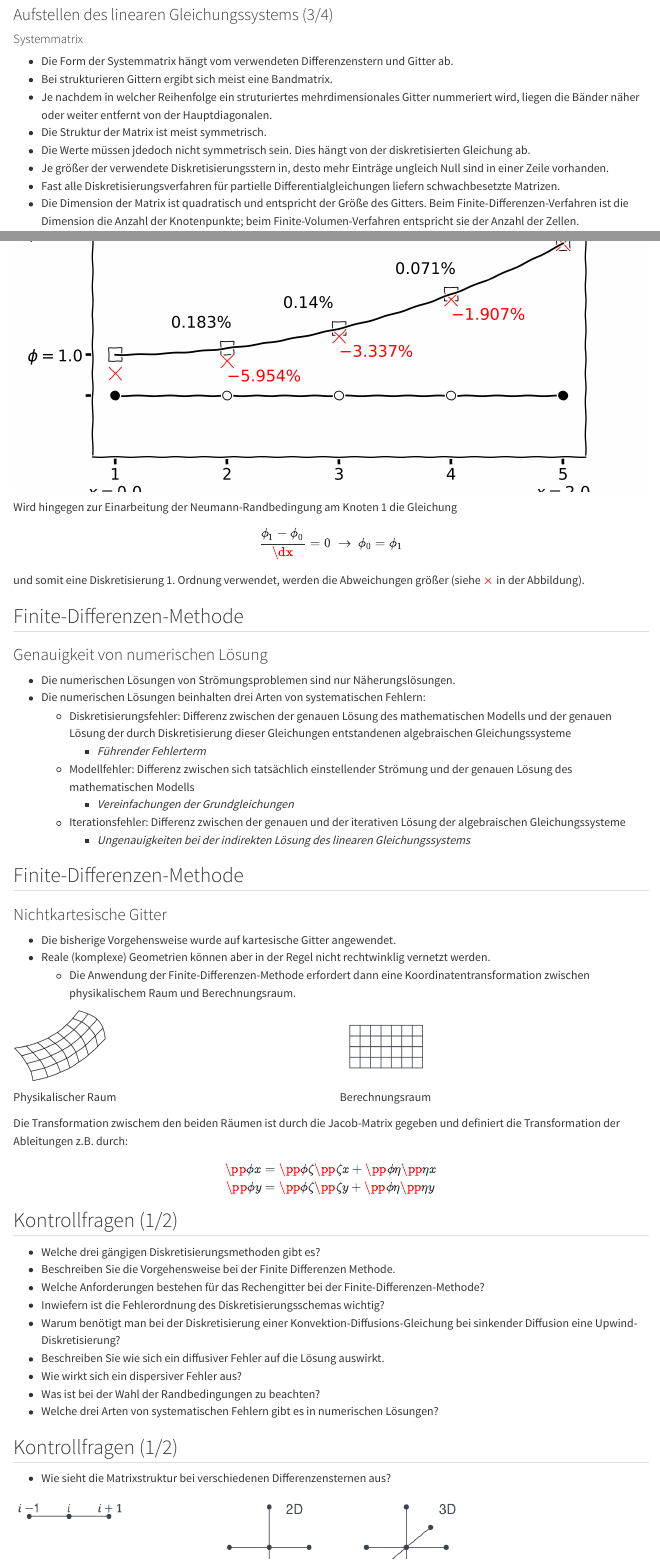
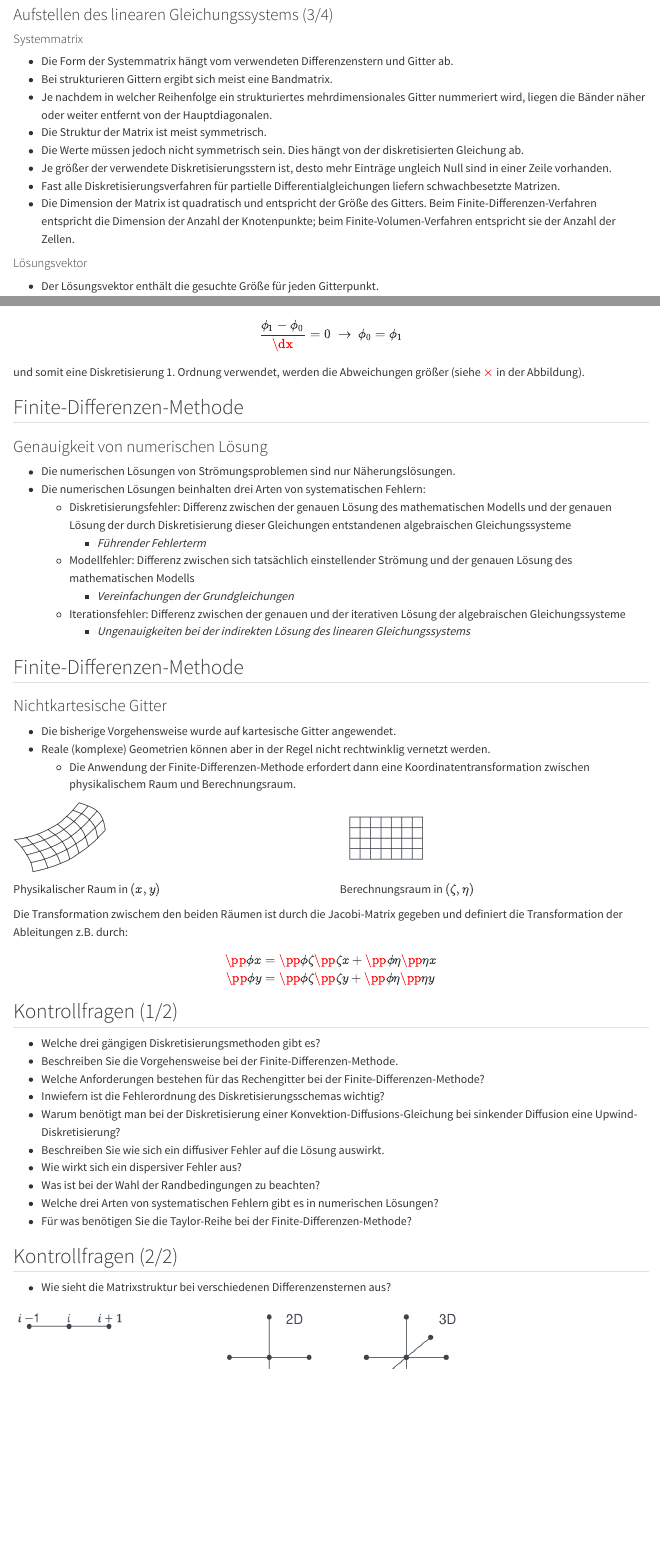
Before and after one commit to atismer/nso1, a Quarto document (fdm.qmd): the page in a window 1100 px wide, from 13490 px down, and a second part further down, joined at a grey line. Rendered offline with R 4.5, knitr and Pandoc in place of Quarto, with nearby package versions.

Commit message:
Korrektur

```diff
--- a/fdm.qmd
+++ b/fdm.qmd
@@ -1659,20 +1659,20 @@ $$
 - Die Form der Systemmatrix hängt vom verwendeten Differenzenstern und
   Gitter ab.
 - Bei strukturieren Gittern ergibt sich meist eine Bandmatrix.
-- Je nachdem in welcher Reihenfolge ein struturiertes mehrdimensionales Gitter
+- Je nachdem in welcher Reihenfolge ein strukturiertes mehrdimensionales Gitter
   nummeriert wird, liegen die Bänder näher oder weiter entfernt von der
   Hauptdiagonalen.
 - Die Struktur der Matrix ist meist symmetrisch.
-- Die Werte müssen jdedoch nicht symmetrisch sein. Dies hängt von der
+- Die Werte müssen jedoch nicht symmetrisch sein. Dies hängt von der
   diskretisierten Gleichung ab.
-- Je größer der verwendete Diskretisierungsstern in, desto mehr Einträge
+- Je größer der verwendete Diskretisierungsstern ist, desto mehr Einträge
   ungleich Null sind in einer Zeile vorhanden.
 - Fast alle Diskretisierungsverfahren für partielle Differentialgleichungen
   liefern schwachbesetzte Matrizen.
 - Die Dimension der Matrix ist quadratisch und entspricht der Größe des
-  Gitters. Beim Finite-Differenzen-Verfahren ist die Dimension die Anzahl der
-  Knotenpunkte; beim Finite-Volumen-Verfahren entspricht sie der Anzahl der
-  Zellen.
+  Gitters. Beim Finite-Differenzen-Verfahren entspricht die Dimension der
+  Anzahl der Knotenpunkte; beim Finite-Volumen-Verfahren entspricht sie der
+  Anzahl der Zellen.
 
 #### Lösungsvektor
 
@@ -2368,19 +2364,19 @@ größer (siehe $\color{red}{\times}$ in der Abbildung).
 
 ![](assets/fdm_krummKOS.png){width="30%" fig-align="center"}
 
-Physikalischer Raum
+Physikalischer Raum in $(x,y)$
 
 :::
 :::{.column}
 
 ![](assets/fdm_retchwKOS.png){width="30%" fig-align="center"}
 
-Berechnungsraum
-
-:::
-:::
-
-Die Transformation zwischem den beiden Räumen ist durch die Jacob-Matrix
+Berechnungsraum in $(\zeta, \eta)$
+
+:::
+:::
+
+Die Transformation zwischem den beiden Räumen ist durch die Jacobi-Matrix
 gegeben und definiert die Transformation der Ableitungen z.B. durch:
 $$
 \begin{align}
@@ -2392,7 +2388,7 @@ $$
 ## Kontrollfragen (1/2)
 
 - Welche drei gängigen Diskretisierungsmethoden gibt es?
-- Beschreiben Sie die Vorgehensweise bei der Finite Differenzen Methode.
+- Beschreiben Sie die Vorgehensweise bei der Finite-Differenzen-Methode.
 - Welche Anforderungen bestehen für das Rechengitter bei der
   Finite-Differenzen-Methode?
 - Inwiefern ist die Fehlerordnung des Diskretisierungsschemas wichtig?
@@ -2404,8 +2400,9 @@ $$
 - Was ist bei der Wahl der Randbedingungen zu beachten?
 - Welche drei Arten von systematischen Fehlern gibt es in numerischen
   Lösungen?
-
-## Kontrollfragen (1/2)
+- Für was benötigen Sie die Taylor-Reihe bei der Finite-Differenzen-Methode?
+
+## Kontrollfragen (2/2)
 
 - Wie sieht die Matrixstruktur bei verschiedenen Differenzensternen aus?
 
```
Also changed, not shown: versys.qmd (+1 -1 lines), fdm.qmd (18 more changed lines).
